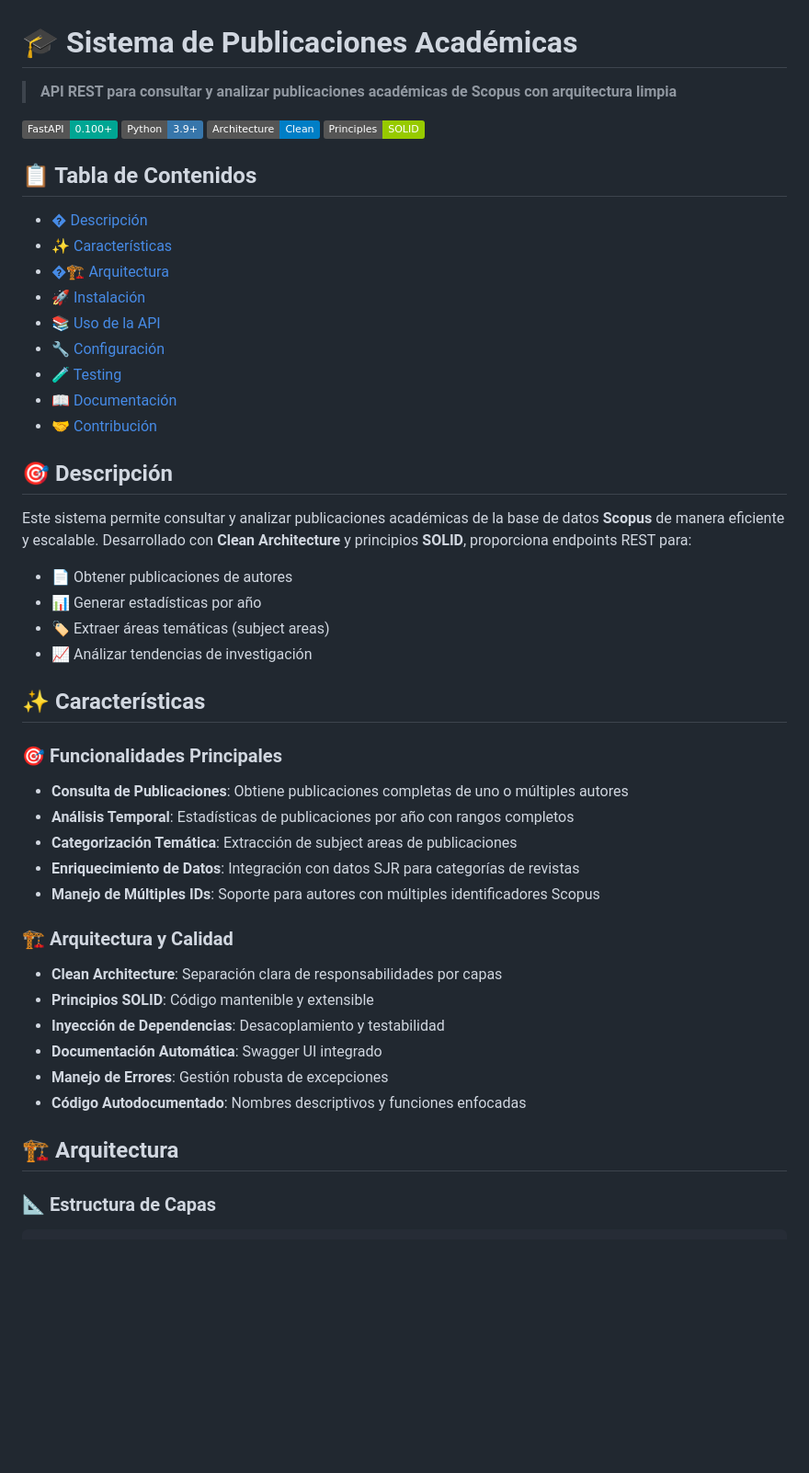
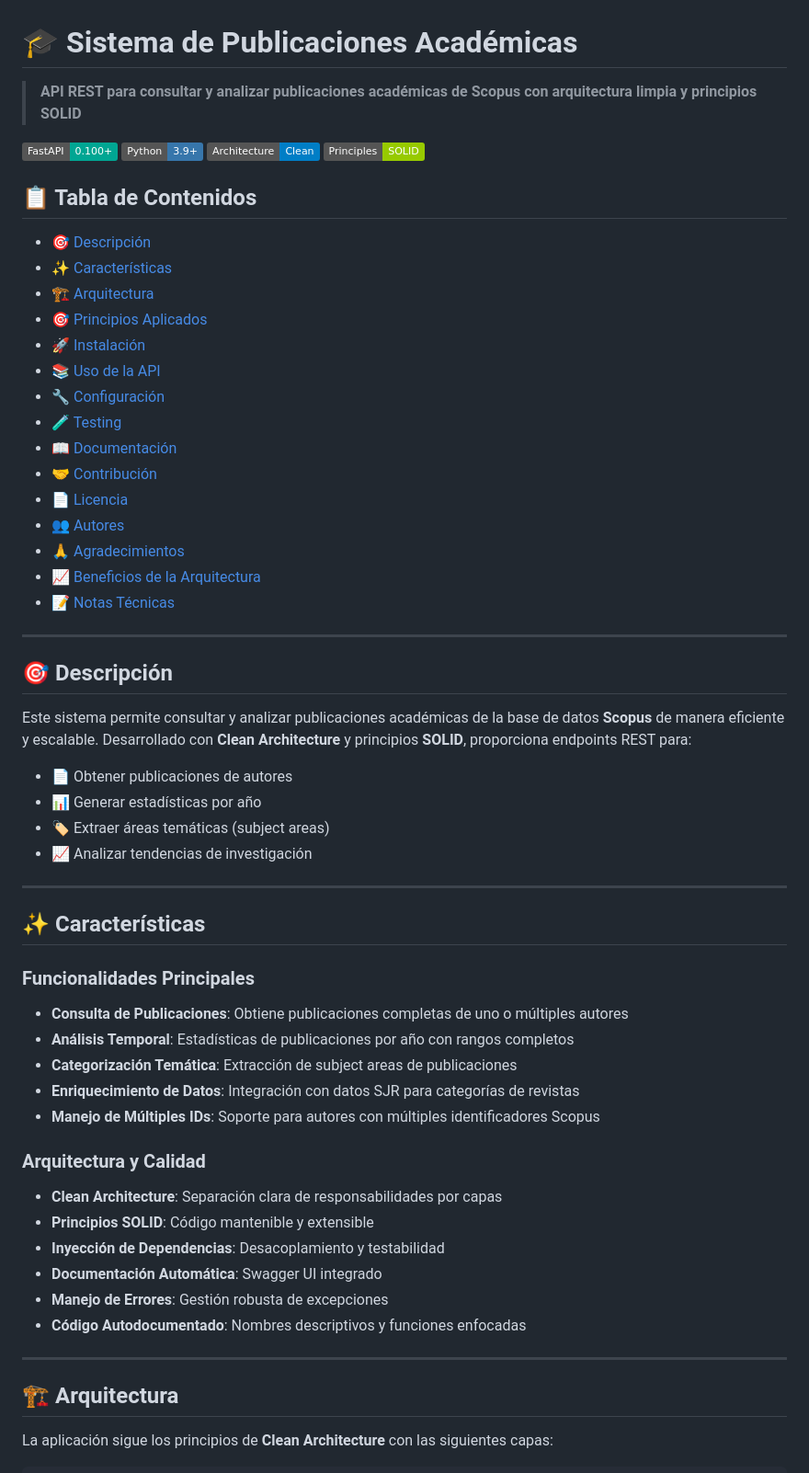
Before and after one commit to Cantx08/Proyecto_Reportes, a Markdown page: backend/README.md, the part around one of its changes. Shown at 92% size. Rendered like a GitHub page; badges without logos; blank space fills up the shorter version.

````diff
--- a/backend/README.md
+++ b/backend/README.md
@@ -1,6 +1,6 @@
 # 🎓 Sistema de Publicaciones Académicas
 
-> **API REST para consultar y analizar publicaciones académicas de Scopus con arquitectura limpia**
+> **API REST para consultar y analizar publicaciones académicas de Scopus con arquitectura limpia y principios SOLID**
 
 [![FastAPI](https://img.shields.io/badge/FastAPI-0.100+-00a693?style=flat&logo=fastapi)](https://fastapi.tiangolo.com)
 [![Python](https://img.shields.io/badge/Python-3.9+-3776ab?style=flat&logo=python&logoColor=white)](https://python.org)
@@ -9,15 +9,23 @@
 
 ## 📋 Tabla de Contenidos
 
-- [� Descripción](#-descripción)
-- [✨ Características](#-características)
-- [�🏗️ Arquitectura](#️-arquitectura)
-- [🚀 Instalación](#-instalación)
-- [📚 Uso de la API](#-uso-de-la-api)
-- [🔧 Configuración](#-configuración)
-- [🧪 Testing](#-testing)
-- [📖 Documentación](#-documentación)
-- [🤝 Contribución](#-contribución)
+- [🎯 Descripción](#descripción)
+- [✨ Características](#características)
+- [🏗️ Arquitectura](#arquitectura)
+- [🎯 Principios Aplicados](#principios-aplicados)
+- [🚀 Instalación](#instalación)
+- [📚 Uso de la API](#uso-de-la-api)
+- [🔧 Configuración](#configuración)
+- [🧪 Testing](#testing)
+- [📖 Documentación](#documentación)
+- [🤝 Contribución](#contribución)
+- [📄 Licencia](#licencia)
+- [👥 Autores](#autores)
+- [🙏 Agradecimientos](#agradecimientos)
+- [📈 Beneficios de la Arquitectura](#beneficios-de-la-arquitectura)
+- [📝 Notas Técnicas](#notas-técnicas)
+
+---
 
 ## 🎯 Descripción
 
@@ -26,18 +34,22 @@ Este sistema permite consultar y analizar publicaciones académicas de la base d
 - 📄 Obtener publicaciones de autores
 - 📊 Generar estadísticas por año
 - 🏷️ Extraer áreas temáticas (subject areas)
-- 📈 Análizar tendencias de investigación
+- 📈 Analizar tendencias de investigación
+
+---
 
 ## ✨ Características
 
-### 🎯 **Funcionalidades Principales**
+### Funcionalidades Principales
+
 - **Consulta de Publicaciones**: Obtiene publicaciones completas de uno o múltiples autores
 - **Análisis Temporal**: Estadísticas de publicaciones por año con rangos completos
 - **Categorización Temática**: Extracción de subject areas de publicaciones
 - **Enriquecimiento de Datos**: Integración con datos SJR para categorías de revistas
 - **Manejo de Múltiples IDs**: Soporte para autores con múltiples identificadores Scopus
 
-### 🏗️ **Arquitectura y Calidad**
+### Arquitectura y Calidad
+
 - **Clean Architecture**: Separación clara de responsabilidades por capas
 - **Principios SOLID**: Código mantenible y extensible
 - **Inyección de Dependencias**: Desacoplamiento y testabilidad
@@ -45,8 +57,10 @@ Este sistema permite consultar y analizar publicaciones académicas de la base d
 - **Manejo de Errores**: Gestión robusta de excepciones
 - **Código Autodocumentado**: Nombres descriptivos y funciones enfocadas
 
+---
+
 ## 🏗️ Arquitectura
 
-### 📐 **Estructura de Capas**
+La aplicación sigue los principios de **Clean Architecture** con las siguientes capas:
 
 ```
````
Also changed, not shown: other parts of backend/README.md (+165 -86 lines).
